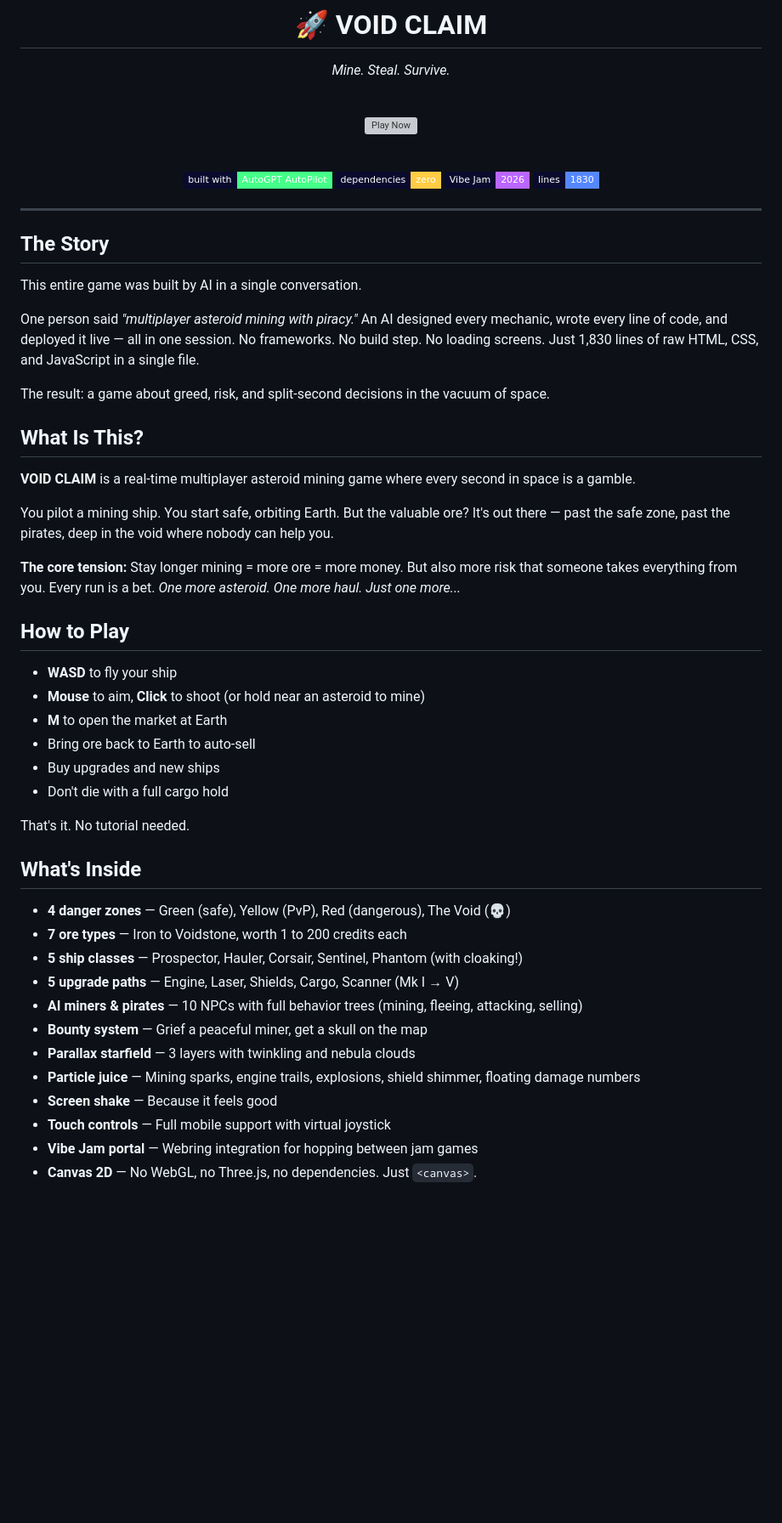
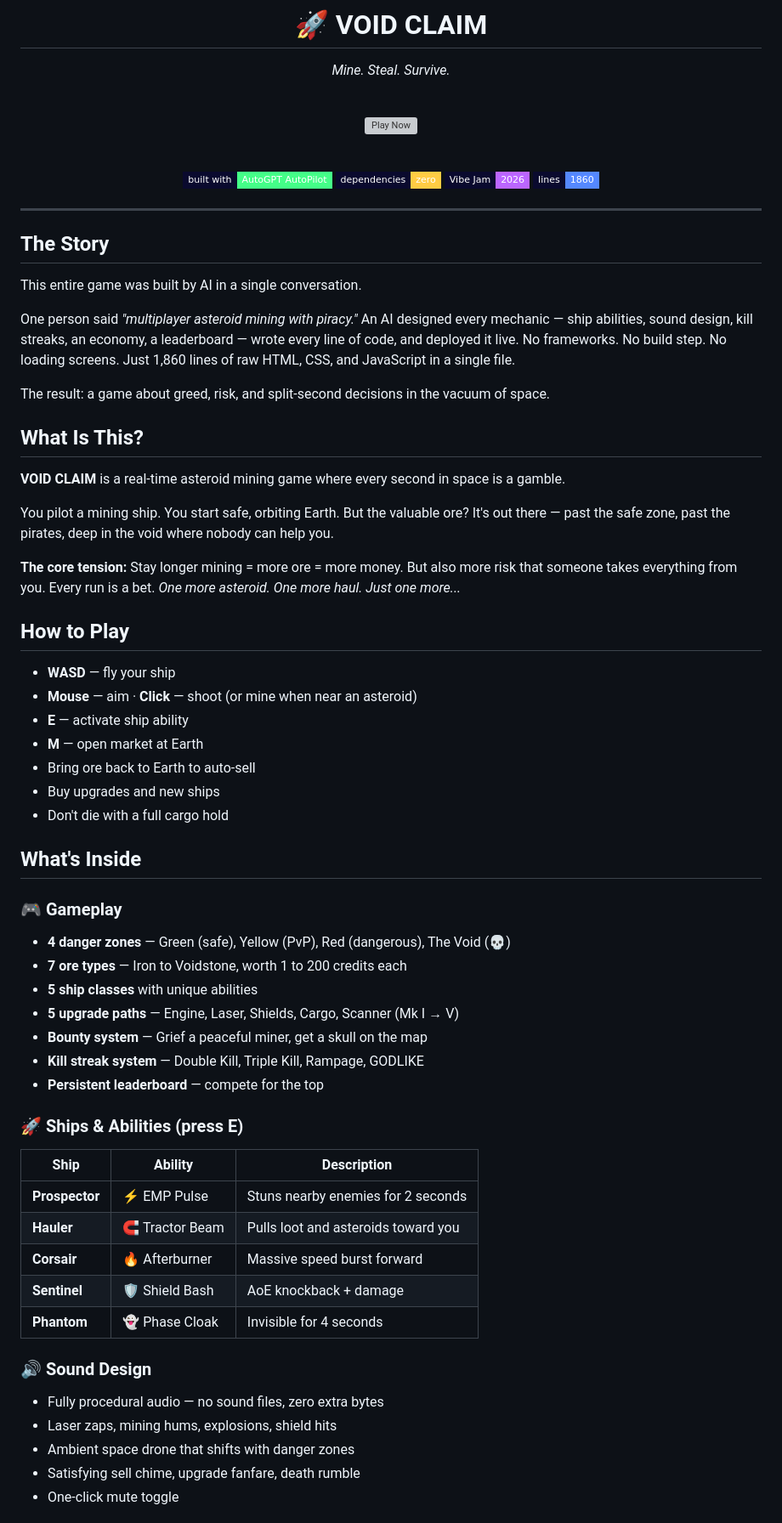
Before and after one commit to Torantulino/void-claim, a Markdown page: README.md, the part around one of its changes. Shown at 85% size. GitHub-like rendering; badges without logos; blank space fills up the shorter version; grey boxes are pictures that could not be loaded.

Commit message:
📖 v2.0 README — abilities, sound, kill streaks, multiplayer

```diff
--- a/README.md
+++ b/README.md
@@ -13,7 +13,7 @@
 [![Built with AutoGPT AutoPilot](https://img.shields.io/badge/built_with-AutoGPT_AutoPilot-44ff88?style=flat-square&labelColor=0a0a2e)](https://autogpt.com)
 [![Zero Dependencies](https://img.shields.io/badge/dependencies-zero-ffcc44?style=flat-square&labelColor=0a0a2e)](.)
 [![Vibe Jam 2026](https://img.shields.io/badge/Vibe_Jam-2026-bb66ff?style=flat-square&labelColor=0a0a2e)](https://vibej.am/2026/)
-[![Lines of Code](https://img.shields.io/badge/lines-1830-5588ff?style=flat-square&labelColor=0a0a2e)](.)
+[![Lines of Code](https://img.shields.io/badge/lines-1860-5588ff?style=flat-square&labelColor=0a0a2e)](.)
 
 </div>
 
@@ -23,13 +23,13 @@
 
 This entire game was built by AI in a single conversation.
 
-One person said *"multiplayer asteroid mining with piracy."* An AI designed every mechanic, wrote every line of code, and deployed it live — all in one session. No frameworks. No build step. No loading screens. Just 1,830 lines of raw HTML, CSS, and JavaScript in a single file.
+One person said *"multiplayer asteroid mining with piracy."* An AI designed every mechanic — ship abilities, sound design, kill streaks, an economy, a leaderboard — wrote every line of code, and deployed it live. No frameworks. No build step. No loading screens. Just 1,860 lines of raw HTML, CSS, and JavaScript in a single file.
 
 The result: a game about greed, risk, and split-second decisions in the vacuum of space.
 
 ## What Is This?
 
-**VOID CLAIM** is a real-time multiplayer asteroid mining game where every second in space is a gamble.
+**VOID CLAIM** is a real-time asteroid mining game where every second in space is a gamble.
 
 You pilot a mining ship. You start safe, orbiting Earth. But the valuable ore? It's out there — past the safe zone, past the pirates, deep in the void where nobody can help you.
 
@@ -37,26 +37,38 @@ You pilot a mining ship. You start safe, orbiting Earth. But the valuable ore? I
 
 ## How to Play
 
-- **WASD** to fly your ship
-- **Mouse** to aim, **Click** to shoot (or hold near an asteroid to mine)
-- **M** to open the market at Earth
+- **WASD** — fly your ship
+- **Mouse** — aim · **Click** — shoot (or mine when near an asteroid)
+- **E** — activate ship ability
+- **M** — open market at Earth
 - Bring ore back to Earth to auto-sell
 - Buy upgrades and new ships
 - Don't die with a full cargo hold
 
-That's it. No tutorial needed.
-
 ## What's Inside
 
+### 🎮 Gameplay
 - **4 danger zones** — Green (safe), Yellow (PvP), Red (dangerous), The Void (💀)
 - **7 ore types** — Iron to Voidstone, worth 1 to 200 credits each
-- **5 ship classes** — Prospector, Hauler, Corsair, Sentinel, Phantom (with cloaking!)
+- **5 ship classes** with unique abilities
 - **5 upgrade paths** — Engine, Laser, Shields, Cargo, Scanner (Mk I → V)
-- **AI miners & pirates** — 10 NPCs with full behavior trees (mining, fleeing, attacking, selling)
 - **Bounty system** — Grief a peaceful miner, get a skull on the map
-- **Parallax starfield** — 3 layers with twinkling and nebula clouds
-- **Particle juice** — Mining sparks, engine trails, explosions, shield shimmer, floating damage numbers
-- **Screen shake** — Because it feels good
-- **Touch controls** — Full mobile support with virtual joystick
-- **Vibe Jam portal** — Webring integration for hopping between jam games
-- **Canvas 2D** — No WebGL, no Three.js, no dependencies. Just `<canvas>`.
+- **Kill streak system** — Double Kill, Triple Kill, Rampage, GODLIKE
+- **Persistent leaderboard** — compete for the top
+
+### 🚀 Ships & Abilities (press E)
+| Ship | Ability | Description |
+|------|---------|-------------|
+| **Prospector** | ⚡ EMP Pulse | Stuns nearby enemies for 2 seconds |
+| **Hauler** | 🧲 Tractor Beam | Pulls loot and asteroids toward you |
+| **Corsair** | 🔥 Afterburner | Massive speed burst forward |
+| **Sentinel** | 🛡 Shield Bash | AoE knockback + damage |
+| **Phantom** | 👻 Phase Cloak | Invisible for 4 seconds |
+
+### 🔊 Sound Design
+- Fully procedural audio — no sound files, zero extra bytes
+- Laser zaps, mining hums, explosions, shield hits
+- Ambient space drone that shifts with danger zones
+- Satisfying sell chime, upgrade fanfare, death rumble
+- One-click mute toggle
+
```
Also changed, not shown: other parts of README.md (+26 -1 lines).
